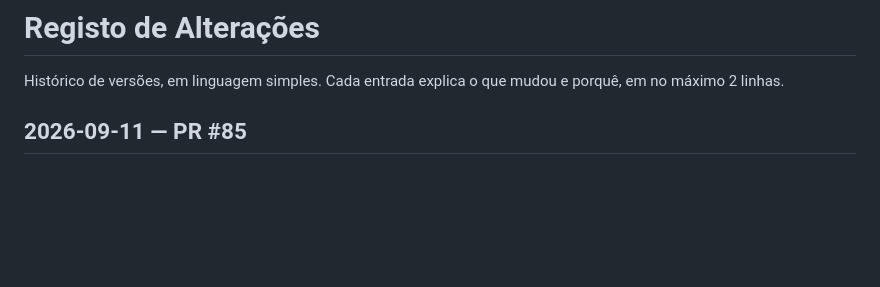
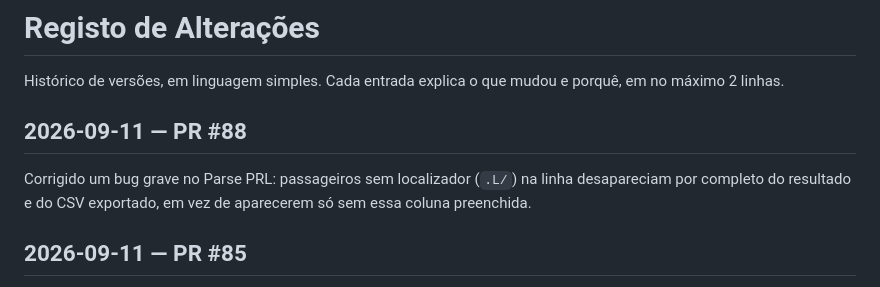
Before and after one commit to cavacofml-alt/aviation-Ops-toolkit, a Markdown page: CHANGELOG.md, the part around the change. Rendered like a GitHub page; blank space fills up the shorter version.

Commit message:
Log PR #88 in CHANGELOG.md (#89)
Claude-Session: https://claude.ai/code/session_015rP8VqYRc2zR956tEmejdg

Co-authored-by: Claude <noreply@anthropic.com>

```diff
--- a/CHANGELOG.md
+++ b/CHANGELOG.md
@@ -1,6 +1,9 @@
 # Registo de Alterações
 
 Histórico de versões, em linguagem simples. Cada entrada explica o que mudou e porquê, em no máximo 2 linhas.
+
+## 2026-09-11 — PR #88
+Corrigido um bug grave no Parse PRL: passageiros sem localizador (`.L/`) na linha desapareciam por completo do resultado e do CSV exportado, em vez de aparecerem só sem essa coluna preenchida.
 
 ## 2026-09-11 — PR #85
 Corrigido: clicar num erro destacado na mensagem já não faz saltar a página para a lista de resultados — só mostra a explicação no local.
```
